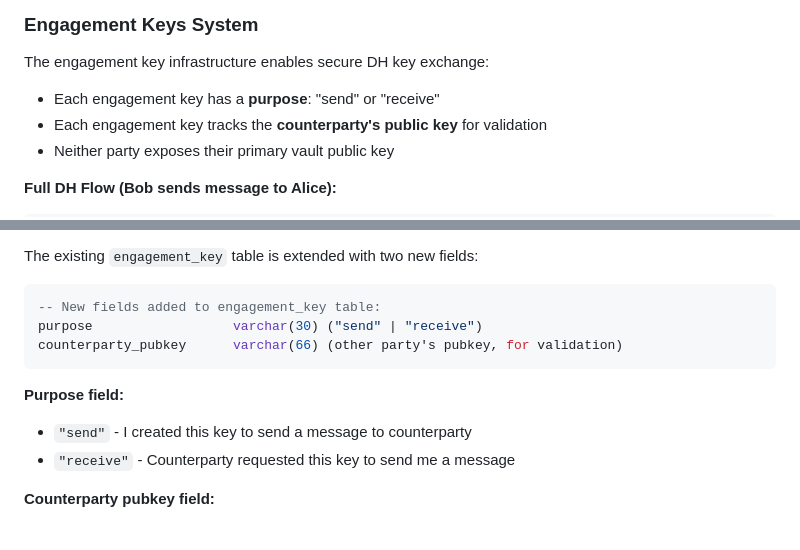
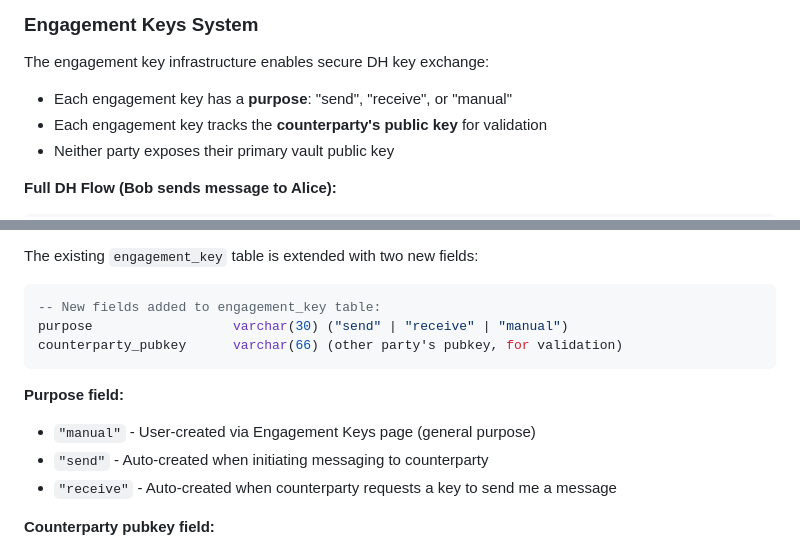
Before and after one commit to keypears/keypears, a Markdown page: docs/messages.md, 2 parts joined by grey strips. Drawn GitHub-style.

Commit message:
update docs for engagement key table

````diff
--- a/docs/messages.md
+++ b/docs/messages.md
@@ -129,7 +129,7 @@ When Bob wants to message Alice:
 
 The engagement key infrastructure enables secure DH key exchange:
 
-- Each engagement key has a **purpose**: "send" or "receive"
+- Each engagement key has a **purpose**: "send", "receive", or "manual"
 - Each engagement key tracks the **counterparty's public key** for validation
 - Neither party exposes their primary vault public key
 
@@ -462,14 +462,15 @@ The existing `engagement_key` table is extended with two new fields:
 
 ```sql
 -- New fields added to engagement_key table:
-purpose                  varchar(30) ("send" | "receive")
+purpose                  varchar(30) ("send" | "receive" | "manual")
 counterparty_pubkey      varchar(66) (other party's pubkey, for validation)
 ```
 
 **Purpose field:**
 
-- `"send"` - I created this key to send a message to counterparty
-- `"receive"` - Counterparty requested this key to send me a message
+- `"manual"` - User-created via Engagement Keys page (general purpose)
+- `"send"` - Auto-created when initiating messaging to counterparty
+- `"receive"` - Auto-created when counterparty requests a key to send me a message
 
 **Counterparty pubkey field:**
 
````
Also changed, not shown: other parts of docs/messages.md (+1 -1 lines), TODO.md (+3 -3 lines).
